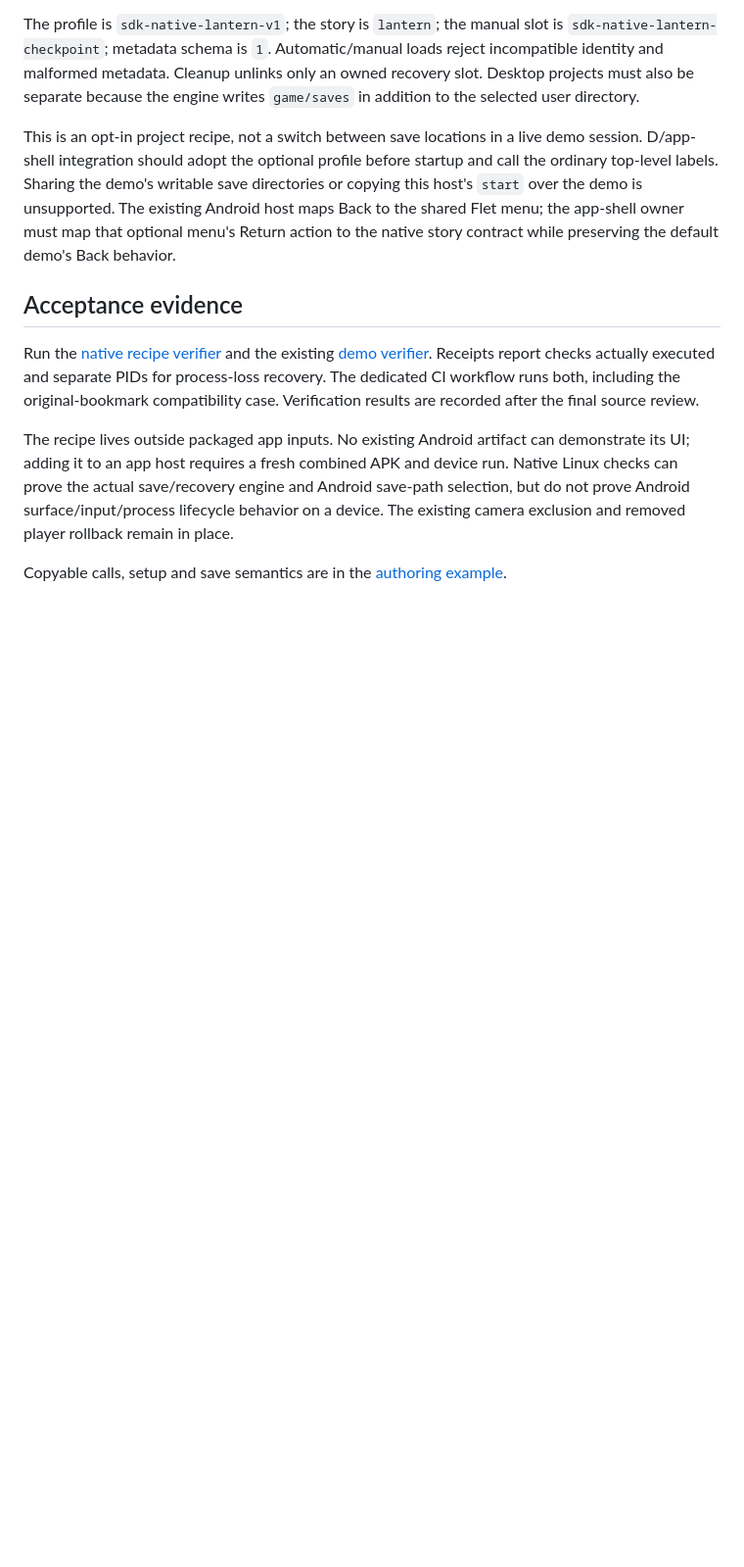
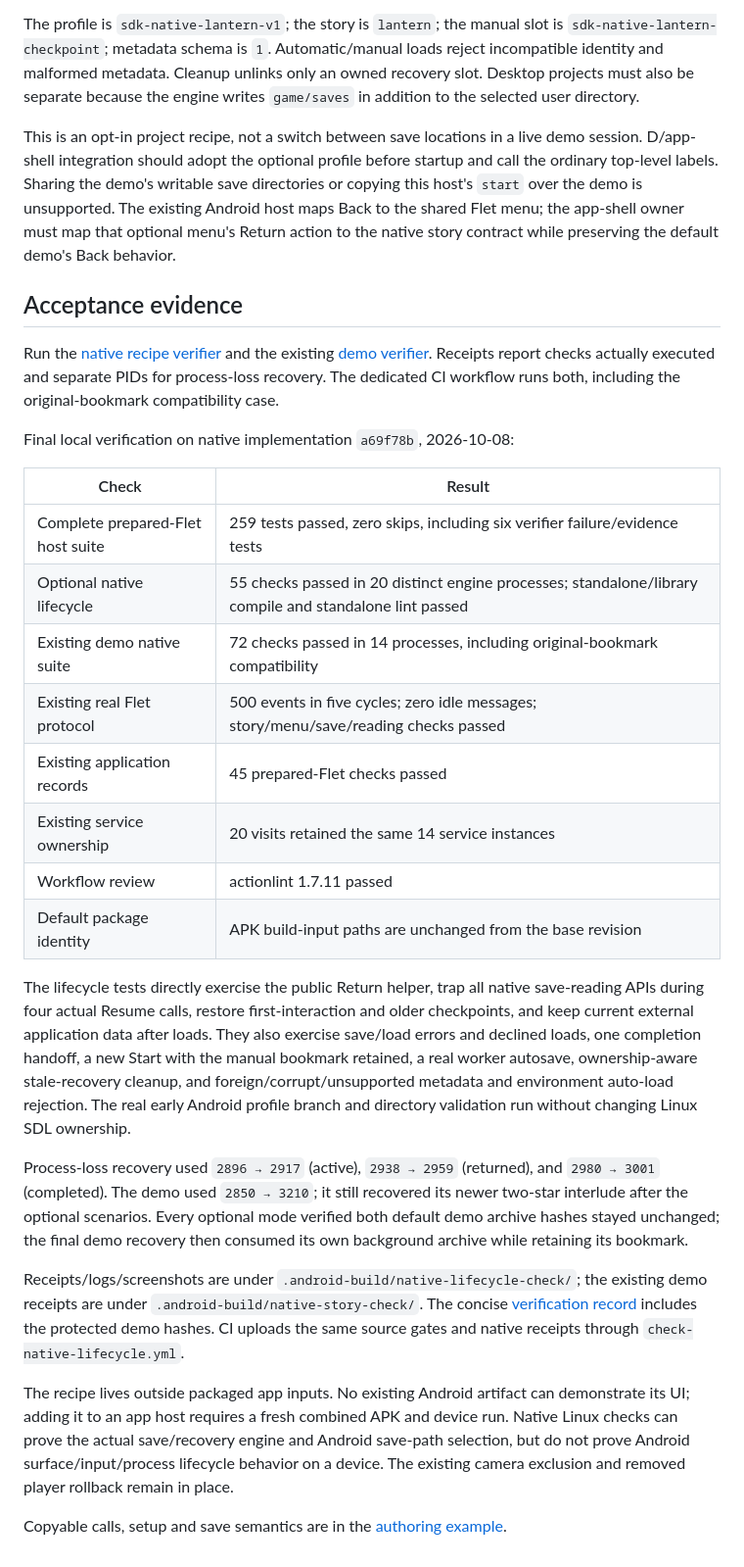
Before and after one commit to hujuhhujuh9-max/SDK-, a Markdown page: docs/native-story-lifecycle.md, the part around the change. Shown at 98% size. Rendered like a GitHub page; blank space fills up the shorter version.

Commit message:
Record native lifecycle validation and integration handoff

```diff
--- a/docs/native-story-lifecycle.md
+++ b/docs/native-story-lifecycle.md
@@ -68,7 +68,41 @@ Run the [native recipe verifier](../scripts/check_native_lifecycle.py) and the
 existing [demo verifier](../scripts/check_native_story.py). Receipts report
 checks actually executed and separate PIDs for process-loss recovery. The
 dedicated CI workflow runs both, including the original-bookmark compatibility
-case. Verification results are recorded after the final source review.
+case.
+
+Final local verification on native implementation `a69f78b`, 2026-10-08:
+
+| Check | Result |
+| --- | --- |
+| Complete prepared-Flet host suite | 259 tests passed, zero skips, including six verifier failure/evidence tests |
+| Optional native lifecycle | 55 checks passed in 20 distinct engine processes; standalone/library compile and standalone lint passed |
+| Existing demo native suite | 72 checks passed in 14 processes, including original-bookmark compatibility |
+| Existing real Flet protocol | 500 events in five cycles; zero idle messages; story/menu/save/reading checks passed |
+| Existing application records | 45 prepared-Flet checks passed |
+| Existing service ownership | 20 visits retained the same 14 service instances |
+| Workflow review | actionlint 1.7.11 passed |
+| Default package identity | APK build-input paths are unchanged from the base revision |
+
+The lifecycle tests directly exercise the public Return helper, trap all native
+save-reading APIs during four actual Resume calls, restore first-interaction and
+older checkpoints, and keep current external application data after loads. They
+also exercise save/load errors and declined loads, one completion handoff, a new
+Start with the manual bookmark retained, a real worker autosave, ownership-aware
+stale-recovery cleanup, and foreign/corrupt/unsupported metadata and environment
+auto-load rejection. The real early Android profile branch and directory
+validation run without changing Linux SDL ownership.
+
+Process-loss recovery used `2896 → 2917` (active), `2938 → 2959` (returned),
+and `2980 → 3001` (completed). The demo used `2850 → 3210`; it still recovered
+its newer two-star interlude after the optional scenarios. Every optional mode
+verified both default demo archive hashes stayed unchanged; the final demo
+recovery then consumed its own background archive while retaining its bookmark.
+
+Receipts/logs/screenshots are under `.android-build/native-lifecycle-check/`;
+the existing demo receipts are under `.android-build/native-story-check/`.
+The concise [verification record](../examples/renpy/lifecycle/VERIFICATION.md)
+includes the protected demo hashes. CI uploads the same source gates and native
+receipts through `check-native-lifecycle.yml`.
 
 The recipe lives outside packaged app inputs. No existing Android artifact can
 demonstrate its UI; adding it to an app host requires a fresh combined APK and
```
Also changed, not shown: 1 other file.
